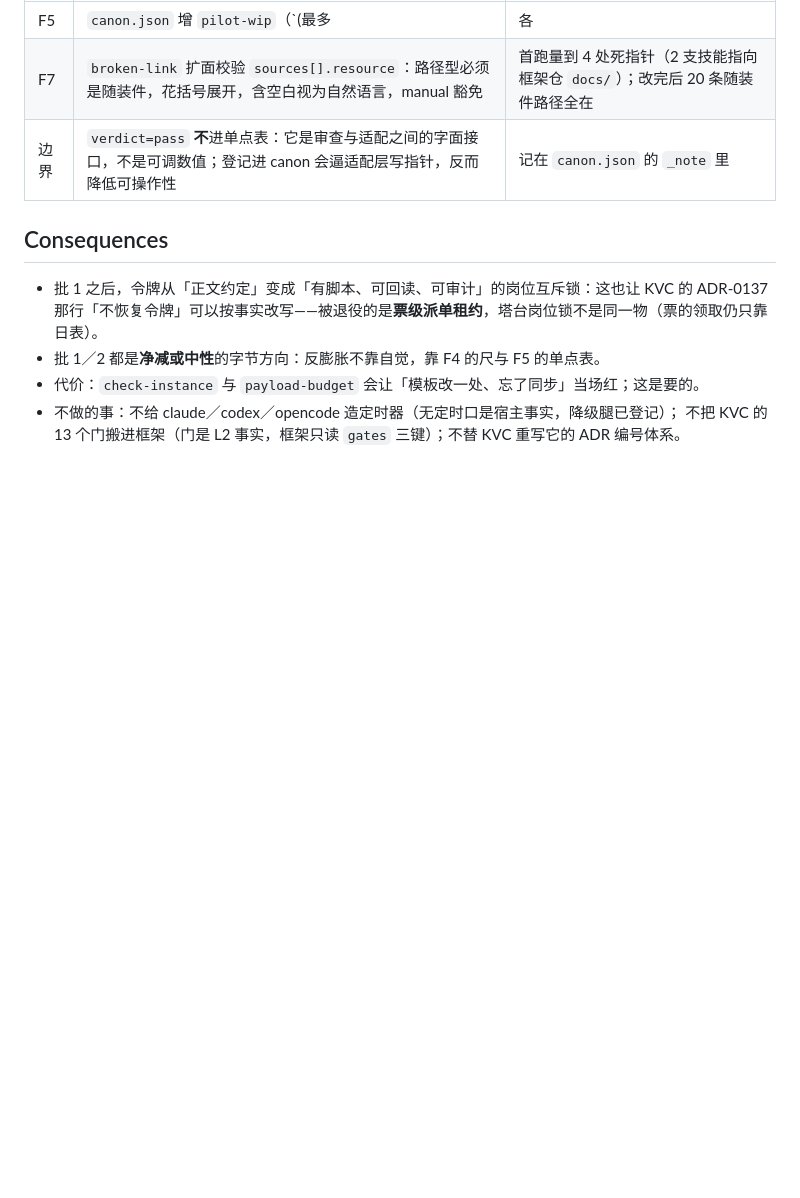
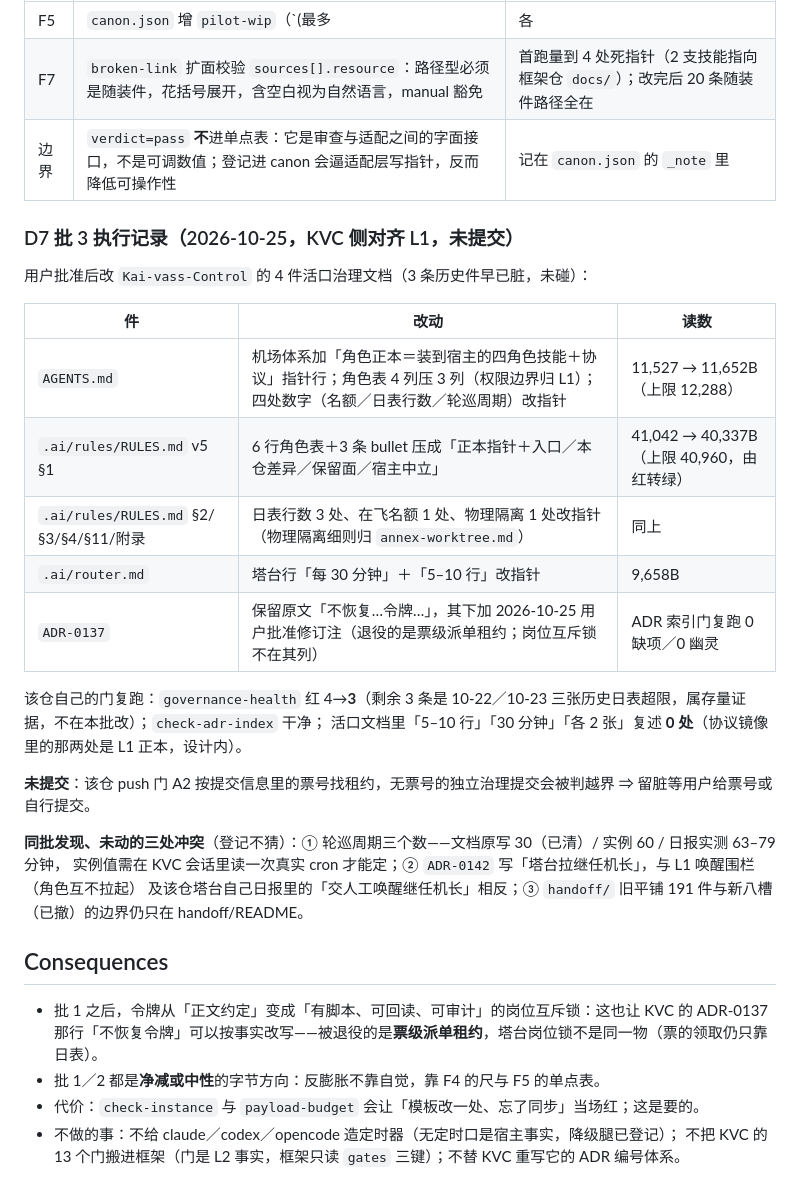
Before and after one commit to kaikaikid/kai-mode, a Markdown page: docs/adr/0016-convergence-design-and-byte-budget.md, the part around the change. GitHub-like rendering; blank space fills up the shorter version.

Commit message:
docs(adr): 0.24.1 收敛批 3 记账——kai-vass 侧对齐 L1 的读数与三处未动冲突

```diff
--- a/docs/adr/0016-convergence-design-and-byte-budget.md
+++ b/docs/adr/0016-convergence-design-and-byte-budget.md
@@ -107,6 +107,27 @@ ADR-0131 D5 单令牌与 ADR-0132 D4 两层令牌**已退役**、ADR-0137 明文
 | F7 | `broken-link` 扩面校验 `sources[].resource`：路径型必须是随装件，花括号展开，含空白视为自然语言，manual 豁免 | 首跑量到 4 处死指针（2 支技能指向框架仓 `docs/`）；改完后 20 条随装件路径全在 |
 | 边界 | `verdict=pass` **不**进单点表：它是审查与适配之间的字面接口，不是可调数值；登记进 canon 会逼适配层写指针，反而降低可操作性 | 记在 `canon.json` 的 `_note` 里 |
 
+### D7 批 3 执行记录（2026-10-25，KVC 侧对齐 L1，未提交）
+
+用户批准后改 `Kai-vass-Control` 的 4 件活口治理文档（3 条历史件早已脏，未碰）：
+
+| 件 | 改动 | 读数 |
+|---|---|---|
+| `AGENTS.md` | 机场体系加「角色正本＝装到宿主的四角色技能＋协议」指针行；角色表 4 列压 3 列（权限边界归 L1）；四处数字（名额／日表行数／轮巡周期）改指针 | 11,527 → 11,652B（上限 12,288） |
+| `.ai/rules/RULES.md` v5 §1 | 6 行角色表＋3 条 bullet 压成「正本指针＋入口／本仓差异／保留面／宿主中立」 | 41,042 → 40,337B（上限 40,960，由红转绿） |
+| `.ai/rules/RULES.md` §2/§3/§4/§11/附录 | 日表行数 3 处、在飞名额 1 处、物理隔离 1 处改指针（物理隔离细则归 `annex-worktree.md`） | 同上 |
+| `.ai/router.md` | 塔台行「每 30 分钟」＋「5–10 行」改指针 | 9,658B |
+| `ADR-0137` | 保留原文「不恢复…令牌…」，其下加 2026-10-25 用户批准修订注（退役的是票级派单租约；岗位互斥锁不在其列） | ADR 索引门复跑 0 缺项／0 幽灵 |
+
+该仓自己的门复跑：`governance-health` 红 4→**3**（剩余 3 条是 10-22／10-23 三张历史日表超限，属存量证据，不在本批改）；`check-adr-index` 干净；
+活口文档里「5–10 行」「30 分钟」「各 2 张」复述 **0 处**（协议镜像里的那两处是 L1 正本，设计内）。
+
+**未提交**：该仓 push 门 A2 按提交信息里的票号找租约，无票号的独立治理提交会被判越界 ⇒ 留脏等用户给票号或自行提交。
+
+**同批发现、未动的三处冲突**（登记不猜）：① 轮巡周期三个数——文档原写 30（已清）/ 实例 60 / 日报实测 63–79 分钟，
+实例值需在 KVC 会话里读一次真实 cron 才能定；② `ADR-0142` 写「塔台拉继任机长」，与 L1 唤醒围栏（角色互不拉起）
+及该仓塔台自己日报里的「交人工唤醒继任机长」相反；③ `handoff/` 旧平铺 191 件与新八槽（已撤）的边界仍只在 handoff/README。
+
 ## Consequences
 
 - 批 1 之后，令牌从「正文约定」变成「有脚本、可回读、可审计」的岗位互斥锁：这也让 KVC 的 ADR-0137
```
